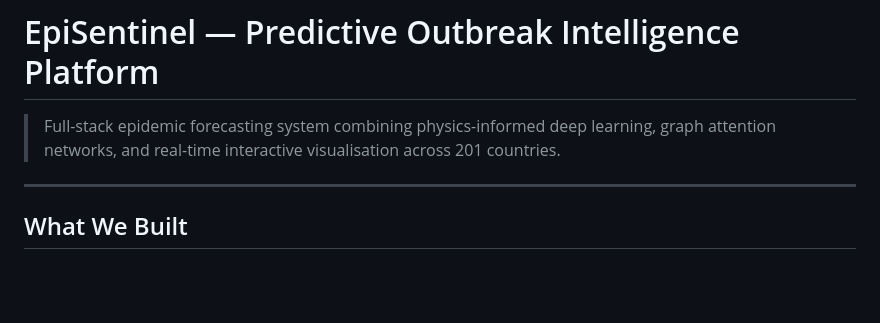
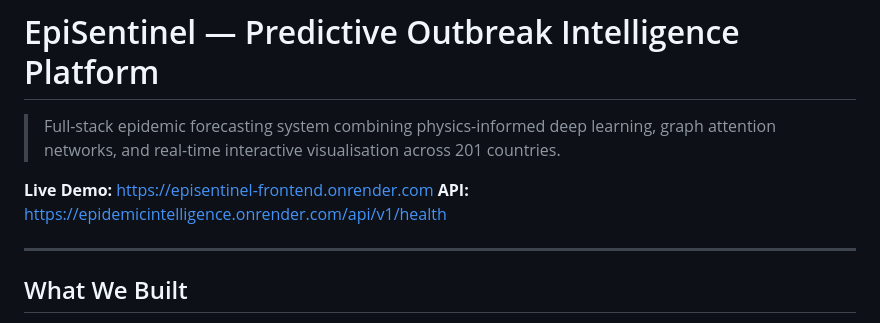
Before and after one commit to ishansurdi/EpidemicIntelligence, a Markdown page: README.md, the part around the change. GitHub-like rendering; blank space fills up the shorter version.

Commit message:
docs: add live demo and API links

```diff
--- a/README.md
+++ b/README.md
@@ -1,6 +1,9 @@
 # EpiSentinel — Predictive Outbreak Intelligence Platform
 
 > Full-stack epidemic forecasting system combining physics-informed deep learning, graph attention networks, and real-time interactive visualisation across 201 countries.
+
+**Live Demo:** https://episentinel-frontend.onrender.com
+**API:** https://epidemicintelligence.onrender.com/api/v1/health
 
 ---
 
```
